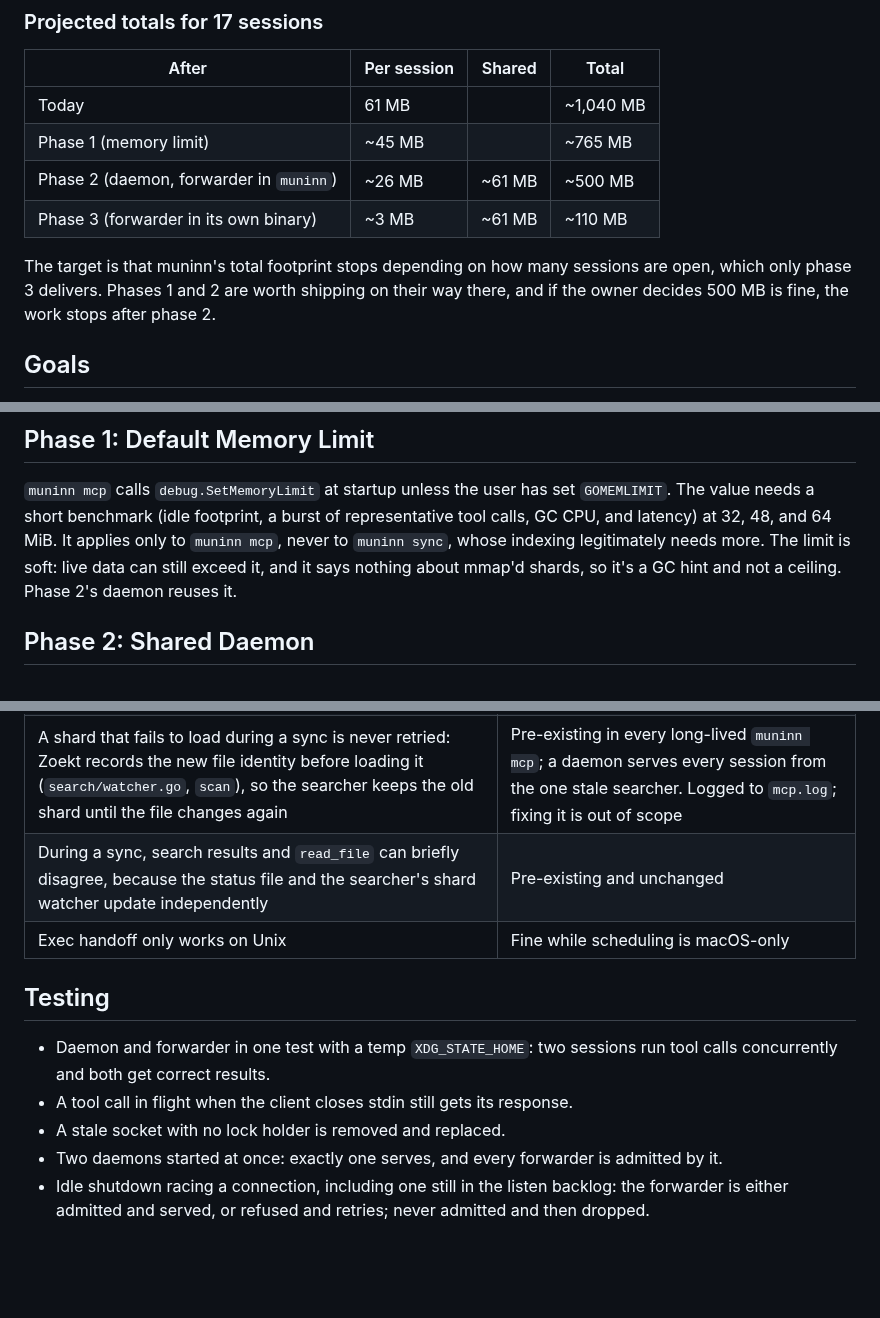
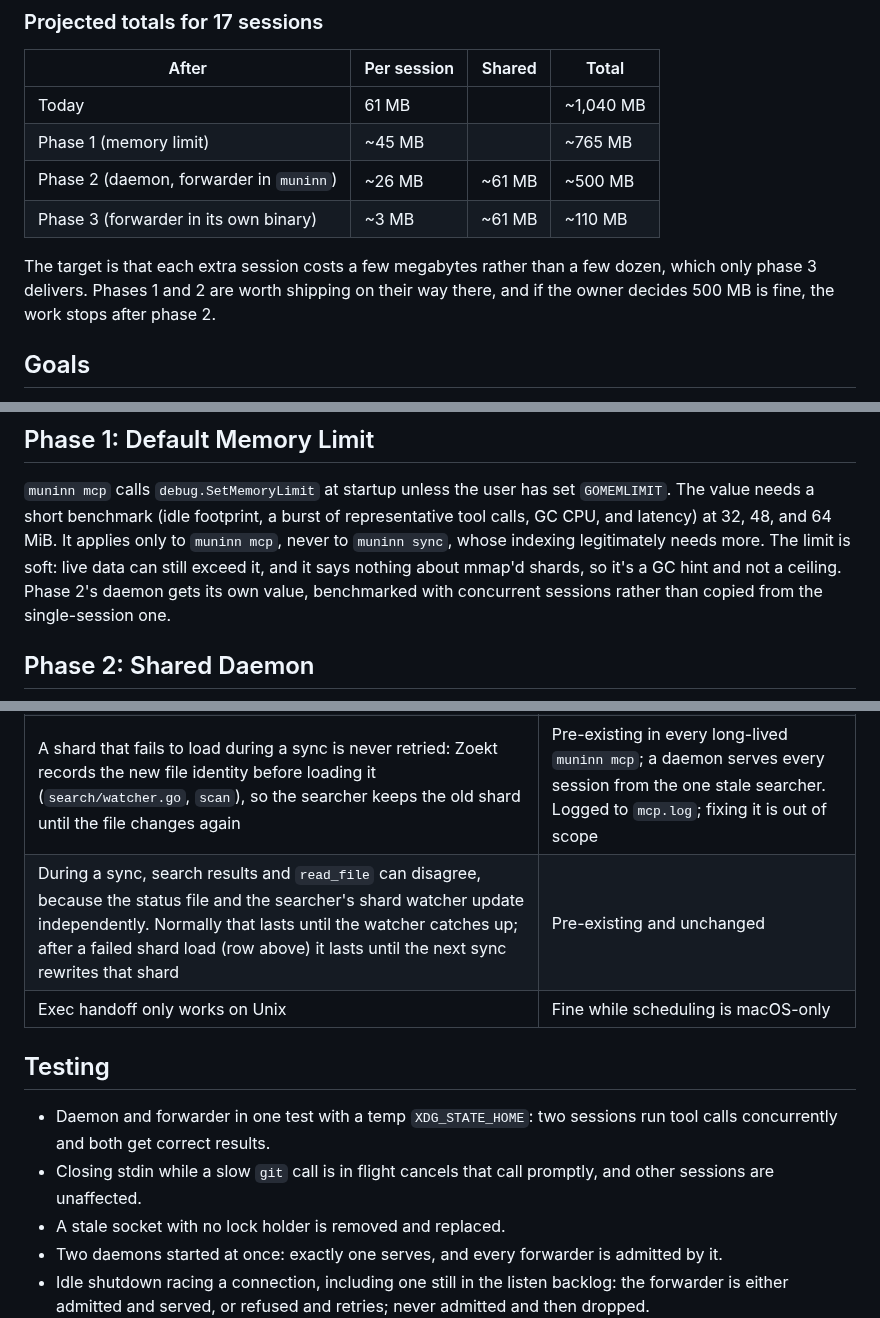
Before and after one commit to Broderick-Westrope/muninn, a Markdown page: plans/design-2026-10-20-shared-mcp-daemon.md, 3 parts joined by grey strips. Rendered like a GitHub page; blank space fills up the shorter version.

```diff
--- a/plans/design-2026-10-20-shared-mcp-daemon.md
+++ b/plans/design-2026-10-20-shared-mcp-daemon.md
@@ -64,8 +64,8 @@ runs every linked package's `init` before `main`, so an early branch in
 | Phase 2 (daemon, forwarder in `muninn`) | ~26 MB | ~61 MB | ~500 MB |
 | Phase 3 (forwarder in its own binary) | ~3 MB | ~61 MB | ~110 MB |
 
-The target is that muninn's total footprint stops depending on how many
-sessions are open, which only phase 3 delivers. Phases 1 and 2 are worth
+The target is that each extra session costs a few megabytes rather than
+a few dozen, which only phase 3 delivers. Phases 1 and 2 are worth
 shipping on their way there, and if the owner decides 500 MB is fine,
 the work stops after phase 2.
 
@@ -105,7 +105,8 @@ burst of representative tool calls, GC CPU, and latency) at 32, 48, and
 64 MiB. It applies only to `muninn mcp`, never to `muninn sync`, whose
 indexing legitimately needs more. The limit is soft: live data can still
 exceed it, and it says nothing about mmap'd shards, so it's a GC hint
-and not a ceiling. Phase 2's daemon reuses it.
+and not a ceiling. Phase 2's daemon gets its own value, benchmarked with
+concurrent sessions rather than copied from the single-session one.
 
 ## Phase 2: Shared Daemon
 
@@ -296,15 +334,15 @@ missing (a `go install` build, say), `muninn mcp` behaves as in phase 2.
 | One crash or out-of-memory kill drops every session at once | Accepted; panic recovery covers the common case |
 | A background process outlives the session that started it, for up to 5 idle minutes | Accepted; `README.md:120` ("Nothing stays resident between sessions") needs rewording |
 | A shard that fails to load during a sync is never retried: Zoekt records the new file identity before loading it (`search/watcher.go`, `scan`), so the searcher keeps the old shard until the file changes again | Pre-existing in every long-lived `muninn mcp`; a daemon serves every session from the one stale searcher. Logged to `mcp.log`; fixing it is out of scope |
-| During a sync, search results and `read_file` can briefly disagree, because the status file and the searcher's shard watcher update independently | Pre-existing and unchanged |
+| During a sync, search results and `read_file` can disagree, because the status file and the searcher's shard watcher update independently. Normally that lasts until the watcher catches up; after a failed shard load (row above) it lasts until the next sync rewrites that shard | Pre-existing and unchanged |
 | Exec handoff only works on Unix | Fine while scheduling is macOS-only |
 
 ## Testing
 
 - Daemon and forwarder in one test with a temp `XDG_STATE_HOME`: two
   sessions run tool calls concurrently and both get correct results.
-- A tool call in flight when the client closes stdin still gets its
-  response.
+- Closing stdin while a slow `git` call is in flight cancels that call
+  promptly, and other sessions are unaffected.
 - A stale socket with no lock holder is removed and replaced.
 - Two daemons started at once: exactly one serves, and every forwarder
   is admitted by it.
```
Also changed, not shown: other parts of plans/design-2026-10-20-shared-mcp-daemon.md (+94 -57 lines).
